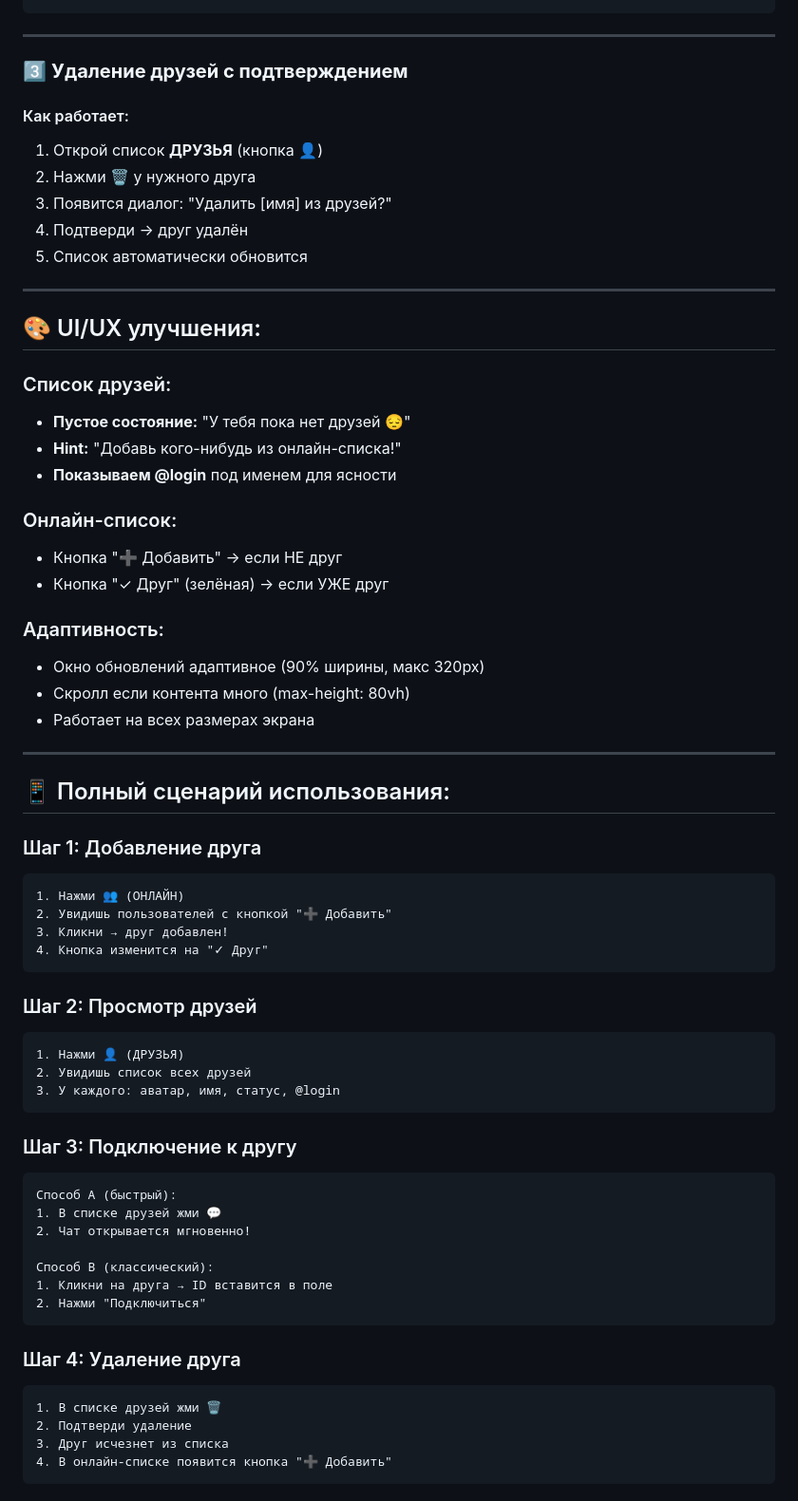
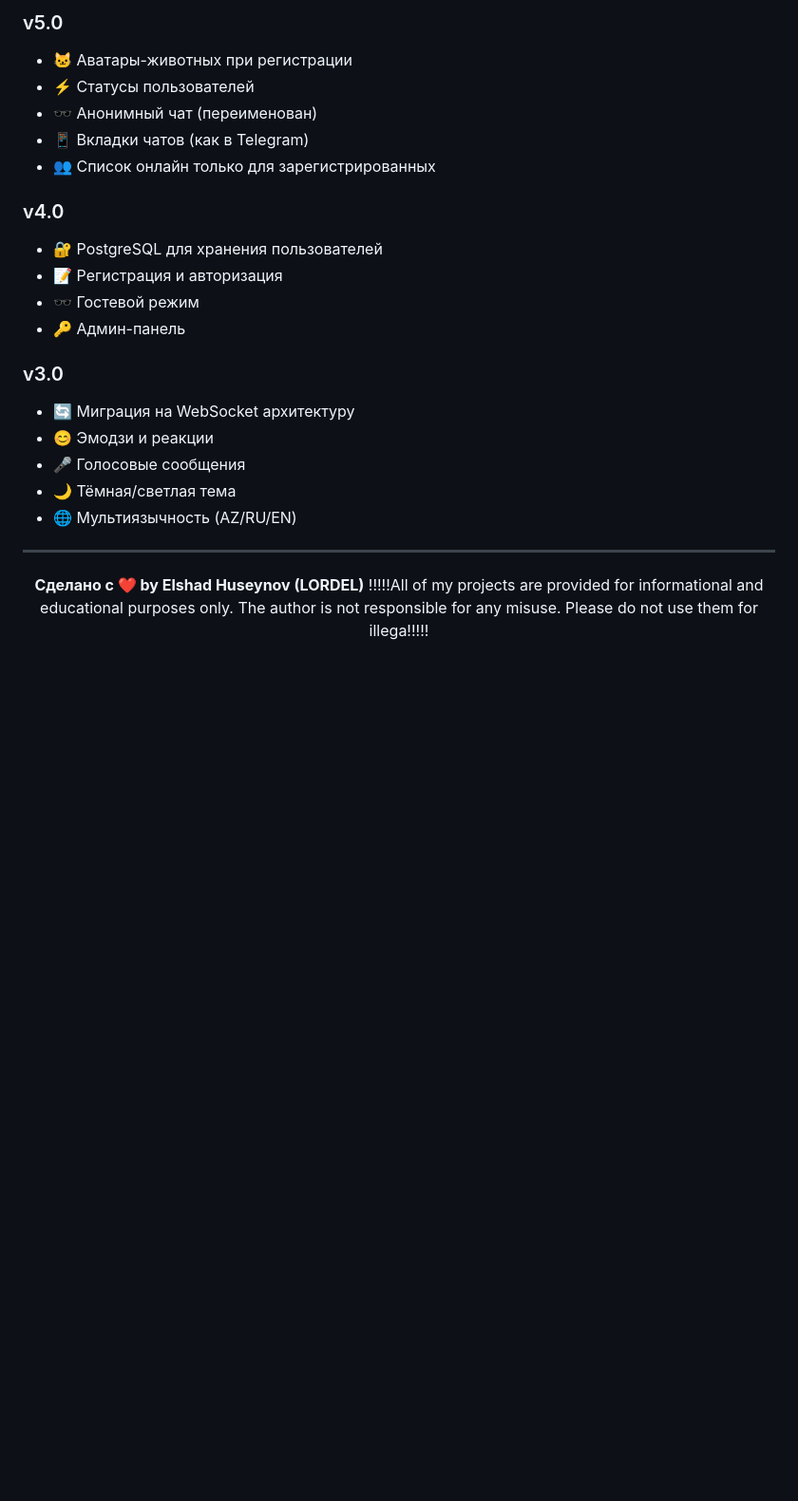
Before and after one commit to ElshadHuseynov/korpu, a Markdown page: README.md, the part around one of its changes. Shown at 95% size. Drawn GitHub-style; blank space fills up the shorter version.

````diff
--- a/README.md
+++ b/README.md
@@ -66,68 +67,28 @@
+### v5.0
+- 🐱 Аватары-животных при регистрации
+- ⚡ Статусы пользователей
+- 🕶 Анонимный чат (переименован)
+- 📱 Вкладки чатов (как в Telegram)
+- 👥 Список онлайн только для зарегистрированных
+
+### v4.0
+- 🔐 PostgreSQL для хранения пользователей
+- 📝 Регистрация и авторизация
+- 🕶 Гостевой режим
+- 🔑 Админ-панель
+
+### v3.0
+- 🔄 Миграция на WebSocket архитектуру
+- 😊 Эмодзи и реакции
+- 🎤 Голосовые сообщения
+- 🌙 Тёмная/светлая тема
+- 🌐 Мультиязычность (AZ/RU/EN)
 
 ---
 
-### 3️⃣ **Удаление друзей с подтверждением**
+<div align="center">
 
-#### Как работает:
-1. Открой список **ДРУЗЬЯ** (кнопка 👤)
-2. Нажми 🗑 у нужного друга
-3. Появится диалог: "Удалить [имя] из друзей?"
-4. Подтверди → друг удалён
-5. Список автоматически обновится
+**Сделано с ❤️ by Elshad Huseynov (LORDEL)**
+!!!!!All of my projects are provided for informational and educational purposes only. The author is not responsible for any misuse. Please do not use them for illega!!!!!
 
----
 
-## 🎨 UI/UX улучшения:
-
-### Список друзей:
-- **Пустое состояние:** "У тебя пока нет друзей 😔"
-- **Hint:** "Добавь кого-нибудь из онлайн-списка!"
-- **Показываем @login** под именем для ясности
-
-### Онлайн-список:
-- Кнопка "➕ Добавить" → если НЕ друг
-- Кнопка "✓ Друг" (зелёная) → если УЖЕ друг
-
-### Адаптивность:
-- Окно обновлений адаптивное (90% ширины, макс 320px)
-- Скролл если контента много (max-height: 80vh)
-- Работает на всех размерах экрана
-
----
-
-## 📱 Полный сценарий использования:
-
-### Шаг 1: Добавление друга
-```
-1. Нажми 👥 (ОНЛАЙН)
-2. Увидишь пользователей с кнопкой "➕ Добавить"
-3. Кликни → друг добавлен!
-4. Кнопка изменится на "✓ Друг"
-```
-
-### Шаг 2: Просмотр друзей
-```
-1. Нажми 👤 (ДРУЗЬЯ)
-2. Увидишь список всех друзей
-3. У каждого: аватар, имя, статус, @login
-```
-
-### Шаг 3: Подключение к другу
-```
-Способ A (быстрый):
-1. В списке друзей жми 💬
-2. Чат открывается мгновенно!
-
-Способ B (классический):
-1. Кликни на друга → ID вставится в поле
-2. Нажми "Подключиться"
-```
-
-### Шаг 4: Удаление друга
-```
-1. В списке друзей жми 🗑
-2. Подтверди удаление
-3. Друг исчезнет из списка
-4. В онлайн-списке появится кнопка "➕ Добавить"
-```
-
````
Also changed, not shown: other parts of README.md (+58 -124 lines).
